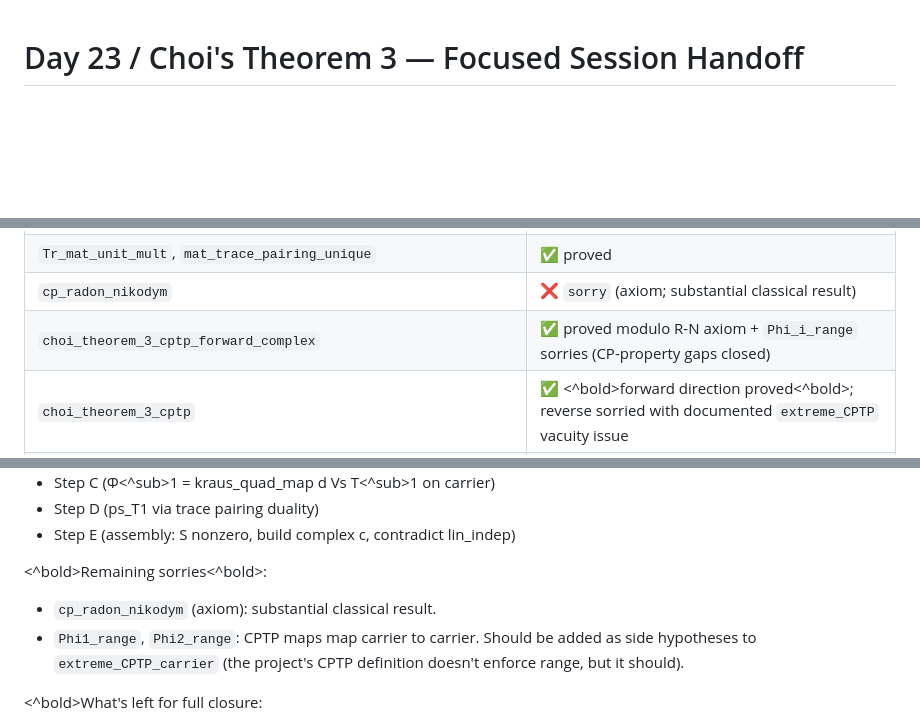
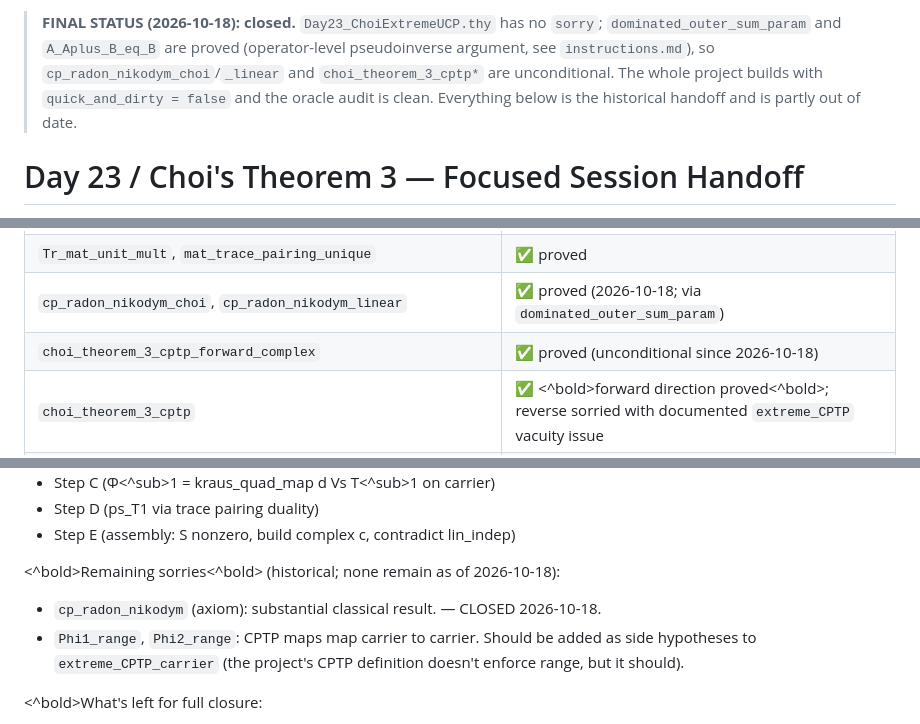
Before and after one commit to brydustin/Quantum_Computing, a Markdown page: DAY23_HANDOFF.md, 3 parts joined by grey strips. Drawn GitHub-style; blank space fills up the shorter version.

```diff
--- a/DAY23_HANDOFF.md
+++ b/DAY23_HANDOFF.md
@@ -1,3 +1,11 @@
+> **FINAL STATUS (2026-10-18): closed.** `Day23_ChoiExtremeUCP.thy` has no
+> `sorry`; `dominated_outer_sum_param` and `A_Aplus_B_eq_B` are proved
+> (operator-level pseudoinverse argument, see `instructions.md`), so
+> `cp_radon_nikodym_choi`/`_linear` and `choi_theorem_3_cptp*` are
+> unconditional. The whole project builds with `quick_and_dirty = false`
+> and the oracle audit is clean. Everything below is the historical
+> handoff and is partly out of date.
+
 # Day 23 / Choi's Theorem 3 — Focused Session Handoff
 
 This document briefs a dedicated session for closing **Choi's Theorem 3**
@@ -186,8 +194,8 @@ All in `Day11/Day23_ChoiExtremeUCP.thy`:
 | `mat_lin_indep_complex`, `mat_lin_indep_complex_imp_real` | ✅ defined / proved |
 | `extreme_CPTP_carrier` | ✅ defined (replaces vacuously-false `extreme_CPTP`) |
 | `Tr_mat_unit_mult`, `mat_trace_pairing_unique` | ✅ proved |
-| `cp_radon_nikodym` | ❌ `sorry` (axiom; substantial classical result) |
-| `choi_theorem_3_cptp_forward_complex` | ✅ proved modulo R-N axiom + `Phi_i_range` sorries (CP-property gaps closed) |
+| `cp_radon_nikodym_choi`, `cp_radon_nikodym_linear` | ✅ proved (2026-10-18; via `dominated_outer_sum_param`) |
+| `choi_theorem_3_cptp_forward_complex` | ✅ proved (unconditional since 2026-10-18) |
 | `choi_theorem_3_cptp`         | ✅ \<^bold>forward direction proved\<^bold>; reverse sorried with documented `extreme_CPTP` vacuity issue |
 | `choi_theorem_3` (UCP form)   | ❌ `sorry` — documented convention mismatch (project uses CPTP-side products) |
 
@@ -205,8 +213,8 @@ inequality).
 - Step D (ps_T1 via trace pairing duality)
 - Step E (assembly: S nonzero, build complex c, contradict lin_indep)
 
-\<^bold>Remaining sorries\<^bold>:</br>
-- `cp_radon_nikodym` (axiom): substantial classical result.
+\<^bold>Remaining sorries\<^bold> (historical; none remain as of 2026-10-18):</br>
+- `cp_radon_nikodym` (axiom): substantial classical result. — CLOSED 2026-10-18.
 - `Phi1_range`, `Phi2_range`: CPTP maps map carrier to carrier.
   Should be added as side hypotheses to `extreme_CPTP_carrier` (the
   project's CPTP definition doesn't enforce range, but it should).
```
Also changed, not shown: AFP_FUNCTIONAL_ANALYSIS_SURVEY.md (added, +70 -0 lines), instructions.md (added, +36 -0 lines).
